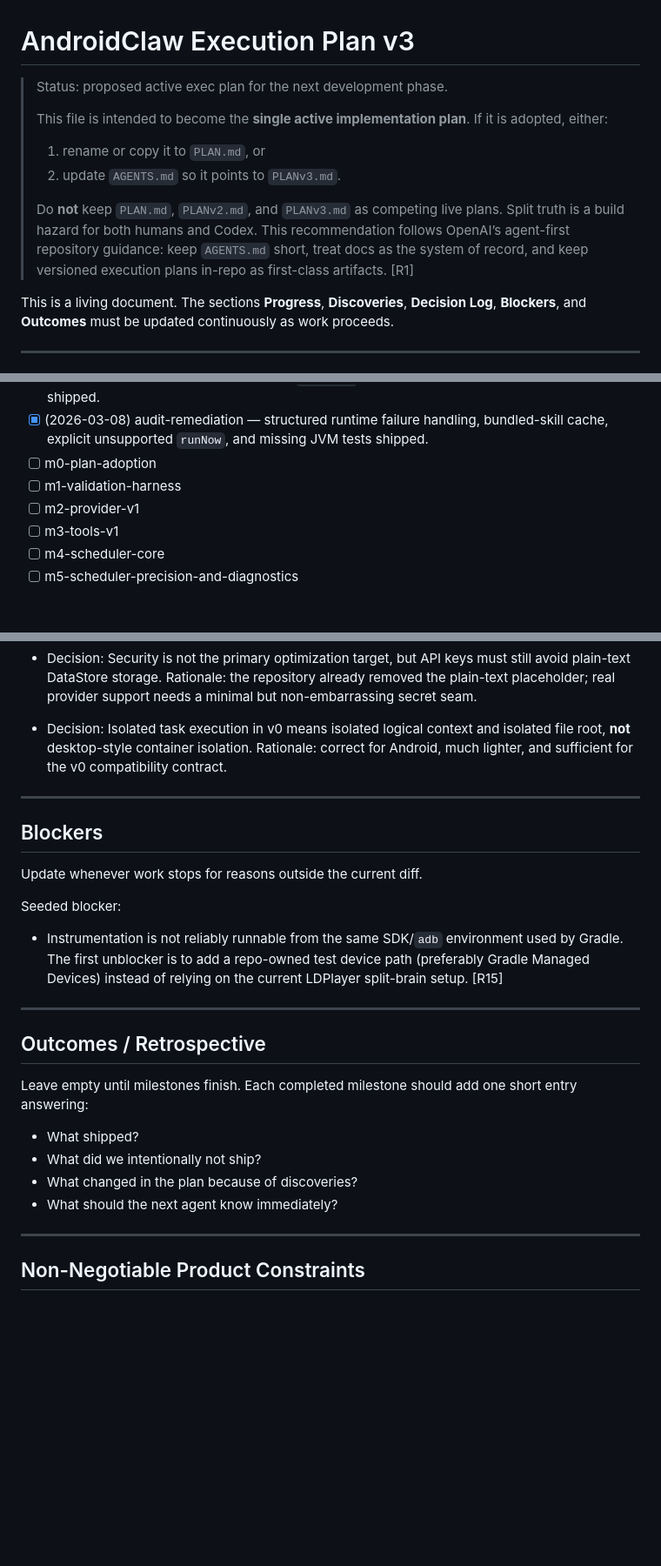
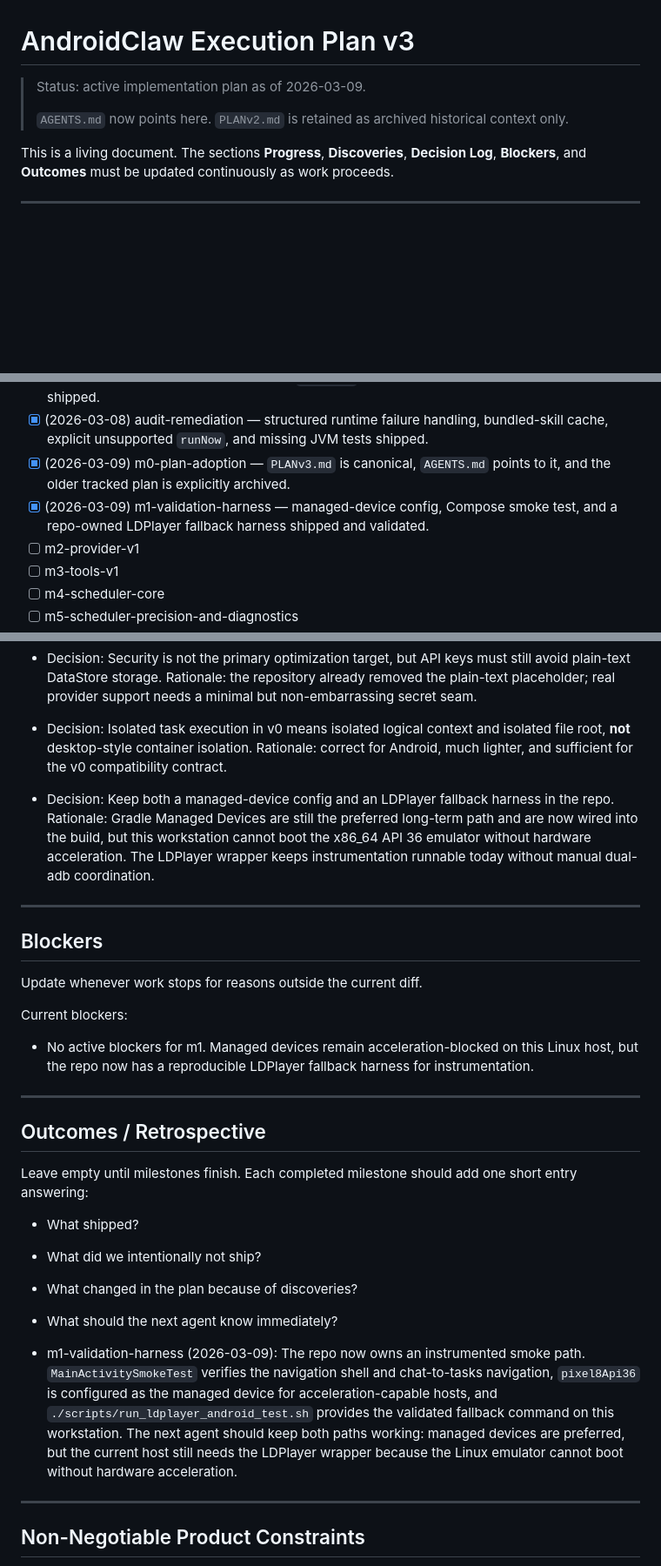
Before and after one commit to YJLi-new/AndroidClaw, a Markdown page: PLANv3.md, 3 parts joined by grey strips. Shown at 87% size. Drawn GitHub-style; blank space fills up the shorter version.

Commit message:
Track plan adoption and validation harness

```diff
--- a/PLANv3.md
+++ b/PLANv3.md
@@ -1,13 +1,8 @@
 # AndroidClaw Execution Plan v3
 
-> Status: proposed active exec plan for the next development phase.
+> Status: active implementation plan as of 2026-03-09.
 >
-> This file is intended to become the **single active implementation plan**. If it is adopted, either:
->
-> 1. rename or copy it to `PLAN.md`, or
-> 2. update `AGENTS.md` so it points to `PLANv3.md`.
->
-> Do **not** keep `PLAN.md`, `PLANv2.md`, and `PLANv3.md` as competing live plans. Split truth is a build hazard for both humans and Codex. This recommendation follows OpenAI’s agent-first repository guidance: keep `AGENTS.md` short, treat docs as the system of record, and keep versioned execution plans in-repo as first-class artifacts. [R1]
+> `AGENTS.md` now points here. `PLANv2.md` is retained as archived historical context only.
 
 This is a living document. The sections **Progress**, **Discoveries**, **Decision Log**, **Blockers**, and **Outcomes** must be updated continuously as work proceeds.
 
@@ -116,8 +111,8 @@ Seeded current state:
 - [x] (2026-03-08) scheduler-preview — `once` / `interval` / `cron` parsing and next-run preview shipped.
 - [x] (2026-03-08) bundled-skills — bundled `SKILL.md` loading, parsing, eligibility, and demo skills shipped.
 - [x] (2026-03-08) audit-remediation — structured runtime failure handling, bundled-skill cache, explicit unsupported `runNow`, and missing JVM tests shipped.
-- [ ] m0-plan-adoption
-- [ ] m1-validation-harness
+- [x] (2026-03-09) m0-plan-adoption — `PLANv3.md` is canonical, `AGENTS.md` points to it, and the older tracked plan is explicitly archived.
+- [x] (2026-03-09) m1-validation-harness — managed-device config, Compose smoke test, and a repo-owned LDPlayer fallback harness shipped and validated.
 - [ ] m2-provider-v1
 - [ ] m3-tools-v1
 - [ ] m4-scheduler-core
@@ -166,15 +164,18 @@ Seeded decisions:
 - Decision: Isolated task execution in v0 means isolated logical context and isolated file root, **not** desktop-style container isolation.
   Rationale: correct for Android, much lighter, and sufficient for the v0 compatibility contract.
 
+- Decision: Keep both a managed-device config and an LDPlayer fallback harness in the repo.
+  Rationale: Gradle Managed Devices are still the preferred long-term path and are now wired into the build, but this workstation cannot boot the x86_64 API 36 emulator without hardware acceleration. The LDPlayer wrapper keeps instrumentation runnable today without manual dual-adb coordination.
+
 ---
 
 ## Blockers
 
 Update whenever work stops for reasons outside the current diff.
 
-Seeded blocker:
-
-- Instrumentation is not reliably runnable from the same SDK/`adb` environment used by Gradle. The first unblocker is to add a repo-owned test device path (preferably Gradle Managed Devices) instead of relying on the current LDPlayer split-brain setup. [R15]
+Current blockers:
+
+- No active blockers for m1. Managed devices remain acceleration-blocked on this Linux host, but the repo now has a reproducible LDPlayer fallback harness for instrumentation.
 
 ---
 
@@ -186,6 +187,8 @@ Leave empty until milestones finish. Each completed milestone should add one sho
 - What did we intentionally not ship?
 - What changed in the plan because of discoveries?
 - What should the next agent know immediately?
+
+- m1-validation-harness (2026-03-09): The repo now owns an instrumented smoke path. `MainActivitySmokeTest` verifies the navigation shell and chat-to-tasks navigation, `pixel8Api36` is configured as the managed device for acceleration-capable hosts, and `./scripts/run_ldplayer_android_test.sh` provides the validated fallback command on this workstation. The next agent should keep both paths working: managed devices are preferred, but the current host still needs the LDPlayer wrapper because the Linux emulator cannot boot without hardware acceleration.
 
 ---
 
```
Also changed, not shown: other parts of PLANv3.md (+3 -0 lines), PLANv2.md (+2 -0 lines).
